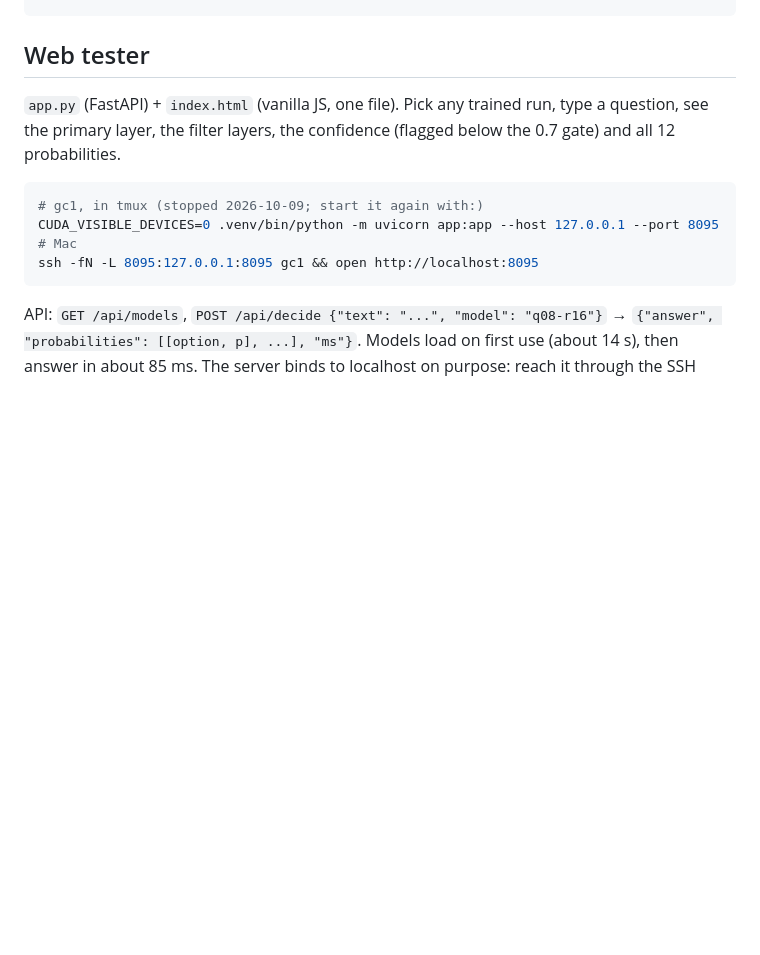
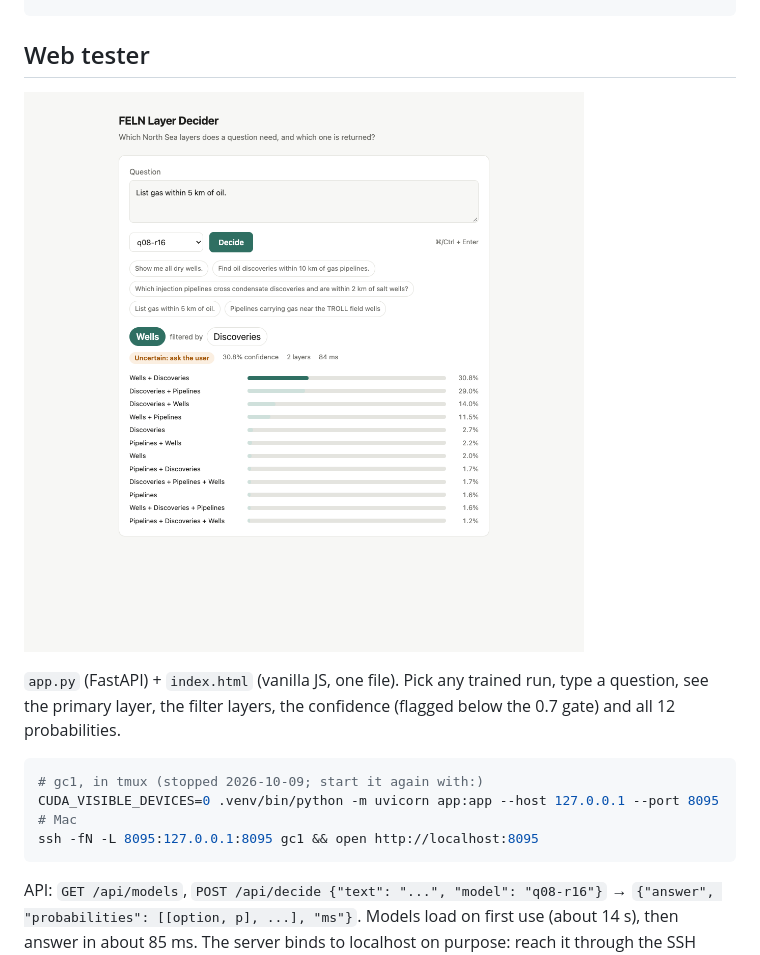
Before and after one commit to mraad/feln-unsloth, a Markdown page: README.md, the part around the change. GitHub-like rendering; pictures changed too: docs/screenshot.png (added); blank space fills up the shorter version.

Commit message:
Add web tester screenshot
Co-Authored-By: Claude Opus 5.5 <noreply@anthropic.com>
Claude-Session: https://claude.ai/code/session_01MuhLPxdYAzMy9nvqF2R9A3

```diff
--- a/README.md
+++ b/README.md
@@ -60,6 +60,8 @@ CUDA_VISIBLE_DEVICES=0 .venv/bin/python train.py --model unsloth/Qwen3.5-0.8B --
 
 ## Web tester
 
+![FELN Layer Decider: an ambiguous question flagged as uncertain, with all 12 option probabilities](docs/screenshot.png)
+
 `app.py` (FastAPI) + `index.html` (vanilla JS, one file). Pick any trained run, type a
 question, see the primary layer, the filter layers, the confidence (flagged below the
 0.7 gate) and all 12 probabilities.
```
